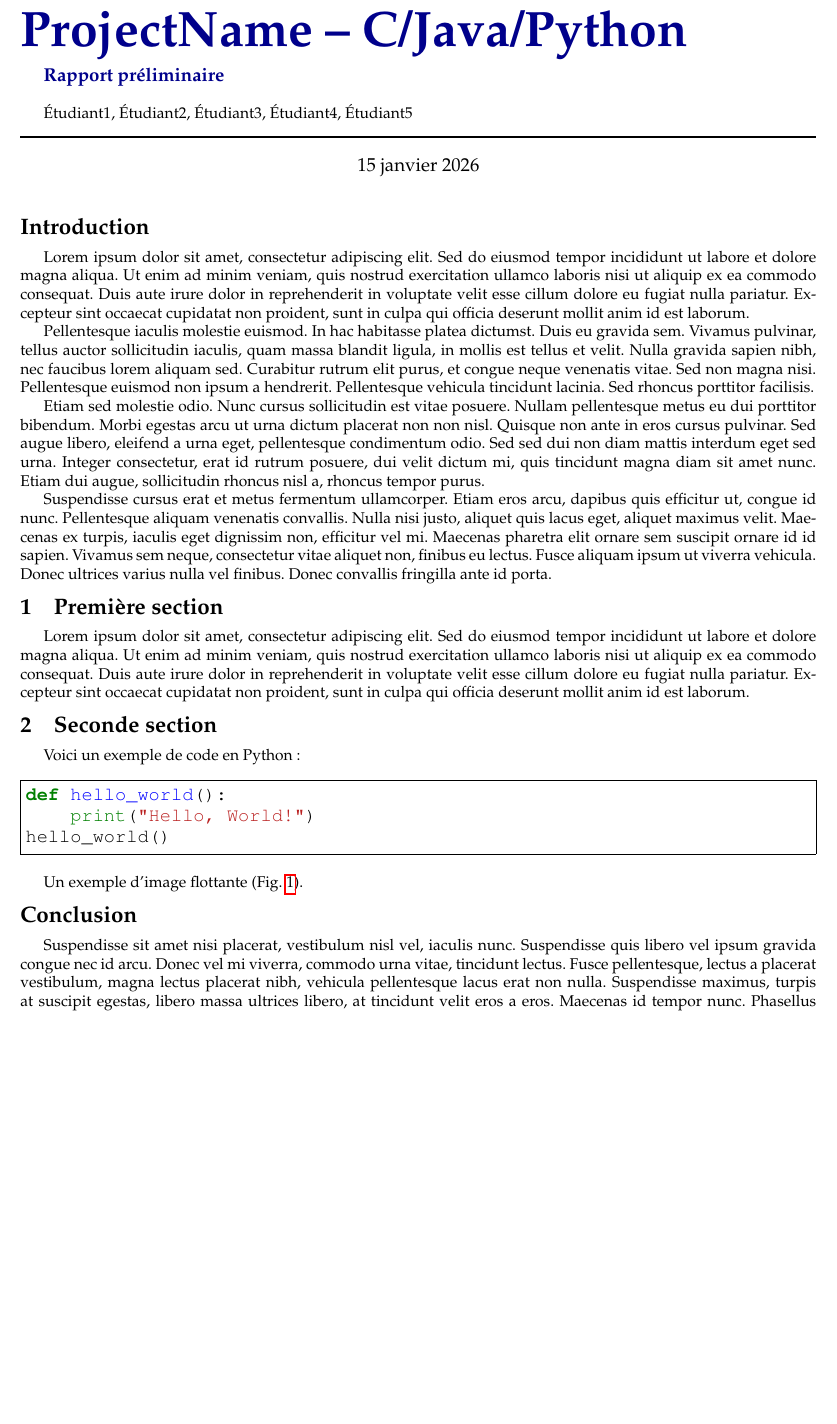
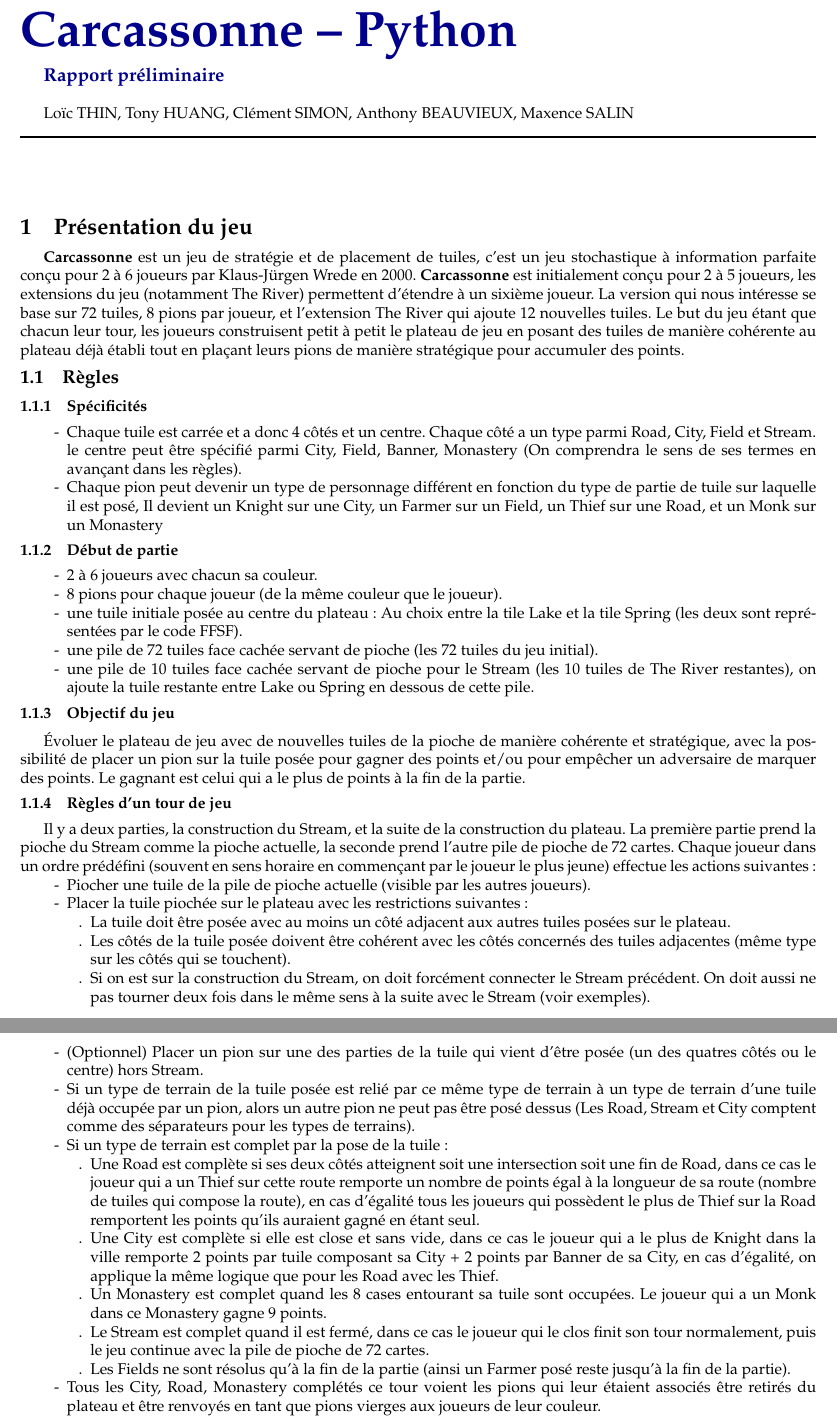
Before and after one commit to Bifiduus/carcassonne-python, a LaTeX document (pdp/01-preliminary/report.tex): part of page 1 of 2 before the commit and two parts of pages 1 and 2 of 3 after it, the two joined at a grey line, cut at the place of the change, the shorter picture padded with empty space. Compiled offline with pdfLaTeX.

Commit message:
début du brouillon latex

```diff
--- a/pdp/01-preliminary/report.tex
+++ b/pdp/01-preliminary/report.tex
@@ -6,9 +6,10 @@
 %	REPORT INFORMATION
 %------------------------------------------------------------------------------
 
-\title{ProjectName -- C/Java/Python}
+\title{Carcassonne -- Python}
 \subtitle{Rapport préliminaire}
-\author{Étudiant1, Étudiant2, Étudiant3, Étudiant4, Étudiant5}
+\author{Loïc THIN, Tony HUANG, Clément SIMON, Anthony BEAUVIEUX, Maxence SALIN}
+\date{}
 
 %------------------------------------------------------------------------------
 
@@ -25,45 +26,54 @@
 %	MAIN MATTER
 %------------------------------------------------------------------------------
 
-\section*{Introduction}
+\section{Présentation du jeu}
 
-Lorem ipsum dolor sit amet, consectetur adipiscing elit. Sed do eiusmod tempor
-incididunt ut labore et dolore magna aliqua. Ut enim ad minim veniam, quis
-nostrud exercitation ullamco laboris nisi ut aliquip ex ea commodo consequat.
-Duis aute irure dolor in reprehenderit in voluptate velit esse cillum dolore eu
-fugiat nulla pariatur. Excepteur sint occaecat cupidatat non proident, sunt in
-culpa qui officia deserunt mollit anim id est laborum.
+\textbf{Carcassonne} est un jeu de stratégie et de placement de tuiles, c’est un jeu stochastique à information parfaite conçu pour 2 à 6 joueurs par Klaus-Jürgen Wrede en 2000.
+\textbf{Carcassonne} est initialement conçu pour 2 à 5 joueurs, les extensions du jeu (notamment The River) permettent d'étendre à un sixième joueur.
+La version qui nous intéresse se base sur 72 tuiles, 8 pions par joueur, et l'extension The River qui ajoute 12 nouvelles tuiles.
+Le but du jeu étant que chacun leur tour, les joueurs construisent petit à petit le plateau de jeu en posant des tuiles de manière cohérente au plateau déjà établi tout en plaçant leurs pions de manière stratégique pour accumuler des points.
 
-Pellentesque iaculis molestie euismod. In hac habitasse platea dictumst. Duis eu
-gravida sem. Vivamus pulvinar, tellus auctor sollicitudin iaculis, quam massa
-blandit ligula, in mollis est tellus et velit. Nulla gravida sapien nibh, nec
-faucibus lorem aliquam sed. Curabitur rutrum elit purus, et congue neque
-venenatis vitae. Sed non magna nisi. Pellentesque euismod non ipsum a hendrerit.
-Pellentesque vehicula tincidunt lacinia. Sed rhoncus porttitor facilisis.
 
-Etiam sed molestie odio. Nunc cursus sollicitudin est vitae posuere. Nullam
-pellentesque metus eu dui porttitor bibendum. Morbi egestas arcu ut urna dictum
-placerat non non nisl. Quisque non ante in eros cursus pulvinar. Sed augue
-libero, eleifend a urna eget, pellentesque condimentum odio. Sed sed dui non
-diam mattis interdum eget sed urna. Integer consectetur, erat id rutrum posuere,
-dui velit dictum mi, quis tincidunt magna diam sit amet nunc. Etiam dui augue,
-sollicitudin rhoncus nisl a, rhoncus tempor purus.
+\subsection{Règles}
+\subsubsection{Spécificités}
+\begin{itemize}
+  \item[-] Chaque tuile est carrée et a donc 4 côtés et un centre. Chaque côté a un type parmi Road, City, Field et Stream. le centre peut être spécifié parmi City, Field, Banner, Monastery (On comprendra le sens de ses termes en avançant dans les règles).
+	\item[-] Chaque pion peut devenir un type de personnage différent en fonction du type de partie de tuile sur laquelle il est posé, Il devient un Knight sur une City, un Farmer sur un Field, un Thief sur une Road, et un Monk sur un Monastery
+\end{itemize}
 
-Suspendisse cursus erat et metus fermentum ullamcorper. Etiam eros arcu, dapibus
-quis efficitur ut, congue id nunc. Pellentesque aliquam venenatis convallis.
-Nulla nisi justo, aliquet quis lacus eget, aliquet maximus velit. Maecenas ex
-turpis, iaculis eget dignissim non, efficitur vel mi. Maecenas pharetra elit
-ornare sem suscipit ornare id id sapien. Vivamus sem neque, consectetur vitae
-aliquet non, finibus eu lectus. Fusce aliquam ipsum ut viverra vehicula. Donec
-ultrices varius nulla vel finibus. Donec convallis fringilla ante id porta.
+\subsubsection{Début de partie}
+\begin{itemize}
+  \item[-] 2 à 6 joueurs avec chacun sa couleur.
+	\item[-] 8 pions pour chaque joueur (de la même couleur que le joueur).
+	\item[-] une tuile initiale posée au centre du plateau : Au choix entre la tile Lake et la tile Spring (les deux sont représentées par le code FFSF).
+	\item[-] une pile de 72 tuiles face cachée servant de pioche (les 72 tuiles du jeu initial).
+  \item[-] une pile de 10 tuiles face cachée servant de pioche pour le Stream (les 10 tuiles de The River restantes), on ajoute la tuile restante entre Lake ou Spring en dessous de cette pile.
 
-\section{Première section}
+\end{itemize}
+\subsubsection{Objectif du jeu}
+Évoluer le plateau de jeu avec de nouvelles tuiles de la pioche de manière cohérente et stratégique, avec la possibilité de placer 	un pion sur la tuile posée pour gagner des points et/ou pour empêcher un adversaire de marquer des points. Le gagnant est celui qui a le plus de points à la fin de la partie.
 
-Lorem ipsum dolor sit amet, consectetur adipiscing elit. Sed do eiusmod tempor
-incididunt ut labore et dolore magna aliqua. Ut enim ad minim veniam, quis
-nostrud exercitation ullamco laboris nisi ut aliquip ex ea commodo consequat.
-Duis aute irure dolor in reprehenderit in voluptate velit esse cillum dolore eu
-fugiat nulla pariatur. Excepteur sint occaecat cupidatat non proident, sunt in
-culpa qui officia deserunt mollit anim id est laborum.
+\subsubsection{Règles d'un tour de jeu}
+Il y a deux parties, la construction du Stream, et la suite de la construction du plateau. La première partie prend la pioche du Stream comme la pioche actuelle, la seconde prend l'autre pile de pioche de 72 cartes.
+Chaque joueur dans un ordre prédéfini (souvent en sens horaire en commençant par le joueur le plus jeune) effectue les actions suivantes :
+\begin{itemize}
+  \item[-] Piocher une tuile de la pile de pioche actuelle (visible par les autres joueurs).
+  \item[-] Placer la tuile piochée sur le plateau avec les restrictions suivantes :
+    \begin{itemize}
+      \item[.] La tuile doit être posée avec au moins un côté adjacent aux autres tuiles posées sur le plateau.
+      \item[.] Les côtés de la tuile posée doivent être cohérent avec les côtés concernés des tuiles adjacentes (même type sur les côtés qui se touchent).
+      \item[.] Si on est sur la construction du Stream, on doit forcément connecter le Stream précédent. On doit aussi ne pas tourner deux fois dans le même sens à la suite avec le Stream (voir exemples).
+    \end{itemize}
+  \item[-] (Optionnel) Placer un pion sur une des parties de la tuile qui vient d'être posée (un des quatres côtés ou le centre) hors Stream.
+  \item[-] Si un type de terrain de la tuile posée est relié par ce même type de terrain à un type de terrain d'une tuile déjà occupée par un pion, alors un autre pion ne peut pas être posé dessus (Les Road, Stream et City comptent comme des séparateurs pour les types de terrains).
+  \item[-] Si un type de terrain est complet par la pose de la tuile :
+    \begin{itemize}
+      \item[.] Une Road est complète si ses deux côtés atteignent soit une intersection soit une fin de Road, dans ce cas le joueur qui a un Thief sur cette route remporte un nombre de points égal à la longueur de sa route (nombre de tuiles qui compose la route), en cas d'égalité tous les joueurs qui possèdent le plus de Thief sur la Road remportent les points qu'ils auraient gagné en étant seul.
+      \item[.] Une City est complète si elle est close et sans vide, dans ce cas le joueur qui a le plus de Knight dans la ville remporte 2 points par tuile composant sa City + 2 points par Banner de sa City, en cas d'égalité, on applique la même logique que pour les Road avec les Thief.
+      \item[.] Un Monastery est complet quand les 8 cases entourant sa tuile sont occupées. Le joueur qui a un Monk dans ce 	Monastery gagne 9 points.
+      \item[.] Le Stream est complet quand il est fermé, dans ce cas le joueur qui le clos finit son tour normalement, puis le jeu continue avec la pile de pioche de 72 cartes.
+      \item[.] Les Fields ne sont résolus qu'à la fin de la partie (ainsi un Farmer posé reste jusqu'à la fin de la partie).
+    \end{itemize}
+  \item[-] Tous les City, Road, Monastery complétés ce tour voient les pions qui leur étaient associés être retirés du plateau et être renvoyés en tant que pions vierges aux joueurs de leur couleur.
+\end{itemize}
 
-\section{Seconde section}
@@ -70,12 +87,5 @@
 
-Voici un exemple de code en Python :
+\end{itemize}
 
-{\large
-  \begin{minted}[frame=single]{python}
-def hello_world():
-    print("Hello, World!")
-hello_world()
-  \end{minted}
-}
+Le joueur ayant le plus de points après affectation des points de fin de partie remporte la partie.
 
-Un exemple d'image flottante (Fig.~\ref{fig:example}).
@@ -87 +93,0 @@
-\end{figure}
@@ -88,10 +99,3 @@
 
-\section*{Conclusion}
+\section{Algorithmes et structures de données}
 
-Suspendisse sit amet nisi placerat, vestibulum nisl vel, iaculis nunc.
-Suspendisse quis libero vel ipsum gravida congue nec id arcu. Donec vel mi
-viverra, commodo urna vitae, tincidunt lectus. Fusce pellentesque, lectus a
-placerat vestibulum, magna lectus placerat nibh, vehicula pellentesque lacus
-erat non nulla. Suspendisse maximus, turpis at suscipit egestas, libero massa
-ultrices libero, at tincidunt velit eros a eros. Maecenas id tempor nunc.
-Phasellus condimentum porttitor sapien in sagittis. Proin in metus diam. Mauris
```
Also changed, not shown: pdp/01-preliminary/bibliography.bib (+8 -12 lines), pdp/01-preliminary/reportExemple.tex (added, +124 -0 lines), pdp/01-preliminary/report.bbl (added), pdp/01-preliminary/report.pdf (added), pdp/01-preliminary/report.tex (25 more changed lines), 7 other files.
